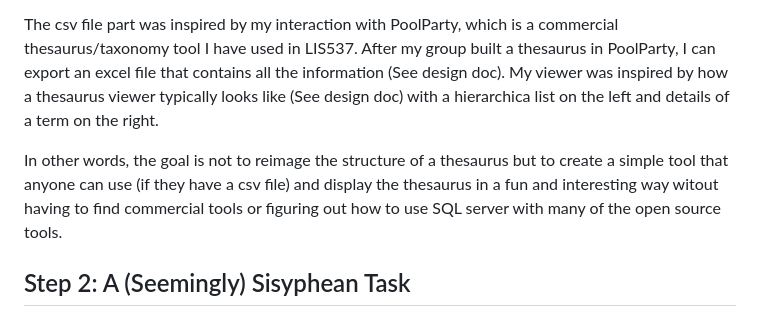
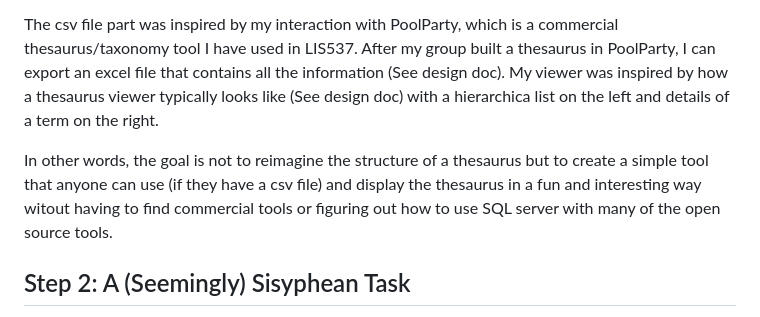
Before and after one commit to dchen077/LIS598ThesaurusViewer, a Markdown page: project_documentation/README.md, the part around the change. Rendered like a GitHub page.

```diff
--- a/project_documentation/README.md
+++ b/project_documentation/README.md
@@ -7,7 +7,7 @@ First, I began with a design doc after consulting with my professor Ben Lee :tad
 
 The csv file part was inspired by my interaction with PoolParty, which is a commercial thesaurus/taxonomy tool I have used in LIS537. After my group built a thesaurus in PoolParty, I can export an excel file that contains all the information (See design doc). My viewer was inspired by how a thesaurus viewer typically looks like (See design doc) with a hierarchica list on the left and details of a term on the right.
 
-In other words, the goal is not to reimage the structure of a thesaurus but to create a simple tool that anyone can use (if they have a csv file) and display the thesaurus in a fun and interesting way witout having to find commercial tools or figuring out how to use SQL server with many of the open source tools.
+In other words, the goal is not to reimagine the structure of a thesaurus but to create a simple tool that anyone can use (if they have a csv file) and display the thesaurus in a fun and interesting way witout having to find commercial tools or figuring out how to use SQL server with many of the open source tools.
 
 ## Step 2: A (Seemingly) Sisyphean Task
 Here is an unnecessarily detailed log (mostly failures) of creating the thesaurus viewer and inputting directions in ChatGPT. Feel free to jump ahead to seciton 3.
```
